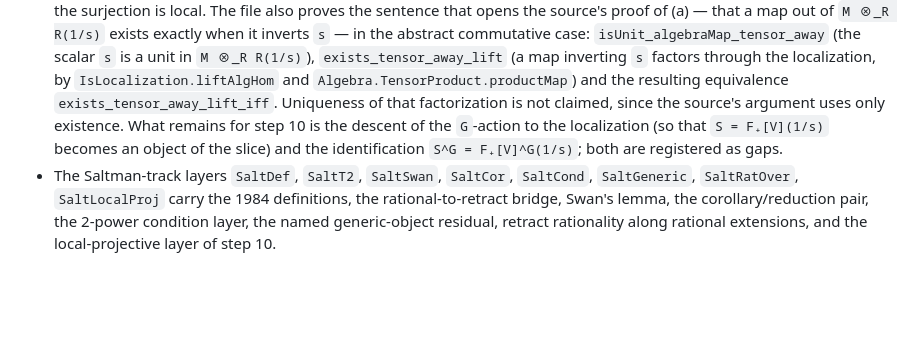
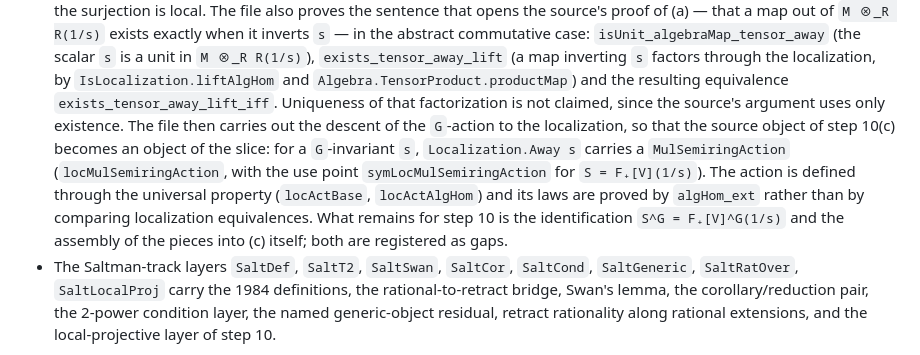
Before and after one commit to wuzhengyao/abgv52-lean, a Markdown page: README.md, the part around the change. Drawn GitHub-style; blank space fills up the shorter version.

Commit message:
Round 98: README for the descent of the G-action to the localization
Records locMulSemiringAction and its use point symLocMulSemiringAction in
SaltLocalProj_ABGV52.lean: for a G-invariant s, Localization.Away s carries a
MulSemiringAction, so the source object of Saltman's thm1.3(c) becomes an
object of the slice.  Remaining for step 10: the identification
S^G = F_+[V]^G(1/s) and the assembly.

```diff
--- a/README.md
+++ b/README.md
@@ -184,9 +184,13 @@ sync.  The items added since then are:
   `exists_tensor_away_lift` (a map inverting `s` factors through the localization, by
   `IsLocalization.liftAlgHom` and `Algebra.TensorProduct.productMap`) and the resulting equivalence
   `exists_tensor_away_lift_iff`.  Uniqueness of that factorization is not claimed, since the source's
-  argument uses only existence.  What remains for step 10 is the descent of the `G`-action to the
-  localization (so that `S = F₊[V](1/s)` becomes an object of the slice) and the identification
-  `S^G = F₊[V]^G(1/s)`; both are registered as gaps.
+  argument uses only existence.  The file then carries out the descent of the `G`-action to the
+  localization, so that the source object of step 10(c) becomes an object of the slice: for a
+  `G`-invariant `s`, `Localization.Away s` carries a `MulSemiringAction` (`locMulSemiringAction`,
+  with the use point `symLocMulSemiringAction` for `S = F₊[V](1/s)`).  The action is defined through
+  the universal property (`locActBase`, `locActAlgHom`) and its laws are proved by `algHom_ext`
+  rather than by comparing localization equivalences.  What remains for step 10 is the identification
+  `S^G = F₊[V]^G(1/s)` and the assembly of the pieces into (c) itself; both are registered as gaps.
 - The Saltman-track layers `SaltDef`, `SaltT2`, `SaltSwan`, `SaltCor`, `SaltCond`, `SaltGeneric`,
   `SaltRatOver`, `SaltLocalProj` carry the 1984 definitions, the rational-to-retract bridge, Swan's
   lemma, the corollary/reduction pair, the 2-power condition layer, the named generic-object residual,
```
